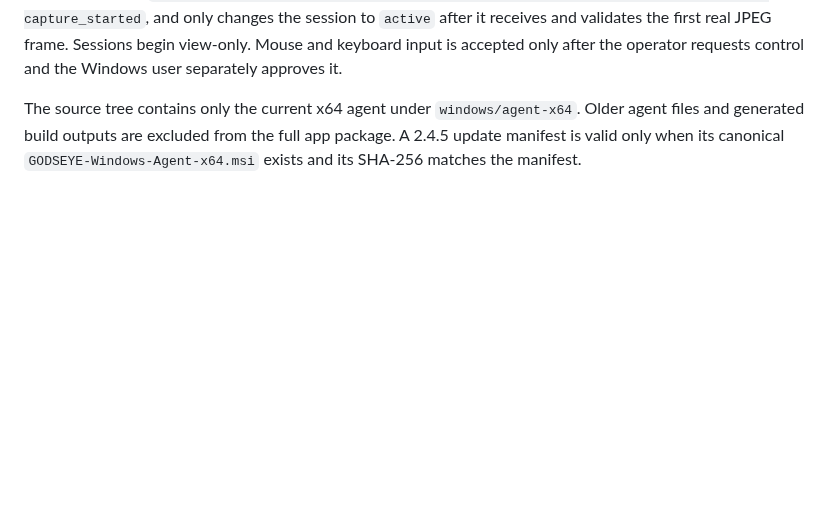
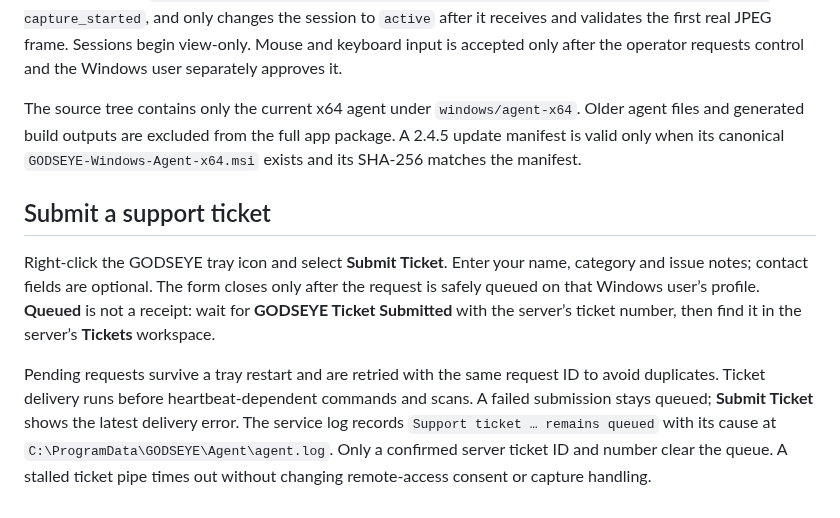
Before and after one commit to msapgroup/Godseye, a Markdown page: windows/agent-x64/README.md, the part around the change. GitHub-like rendering; blank space fills up the shorter version.

Commit message:
Make Agent 2.4.5 ticket delivery durable, bounded and server-confirmed

```diff
--- a/windows/agent-x64/README.md
+++ b/windows/agent-x64/README.md
@@ -95,3 +95,9 @@ The existing consent-based remote support and tray workflow remain in this agent
 Remote support consent, capture, and approved input are owned by the persistent tray application in the signed-in Windows user's active interactive session. The Windows service cannot approve a session on the user's behalf. The server tracks `requested -> waiting_for_tray -> tray_ready -> waiting_for_user -> approved -> capture_started`, and only changes the session to `active` after it receives and validates the first real JPEG frame. Sessions begin view-only. Mouse and keyboard input is accepted only after the operator requests control and the Windows user separately approves it.
 
 The source tree contains only the current x64 agent under `windows/agent-x64`. Older agent files and generated build outputs are excluded from the full app package. A 2.4.5 update manifest is valid only when its canonical `GODSEYE-Windows-Agent-x64.msi` exists and its SHA-256 matches the manifest.
+
+## Submit a support ticket
+
+Right-click the GODSEYE tray icon and select **Submit Ticket**. Enter your name, category and issue notes; contact fields are optional. The form closes only after the request is safely queued on that Windows user’s profile. **Queued** is not a receipt: wait for **GODSEYE Ticket Submitted** with the server’s ticket number, then find it in the server’s **Tickets** workspace.
+
+Pending requests survive a tray restart and are retried with the same request ID to avoid duplicates. Ticket delivery runs before heartbeat-dependent commands and scans. A failed submission stays queued; **Submit Ticket** shows the latest delivery error. The service log records `Support ticket … remains queued` with its cause at `C:\ProgramData\GODSEYE\Agent\agent.log`. Only a confirmed server ticket ID and number clear the queue. A stalled ticket pipe times out without changing remote-access consent or capture handling.
```
Also changed, not shown: README.md (+6 -0 lines), docs/WINDOWS_AGENT.md (+4 -0 lines), docs/screenshots/v431-agent-ticket-receipt.png (added), 6 other files.
